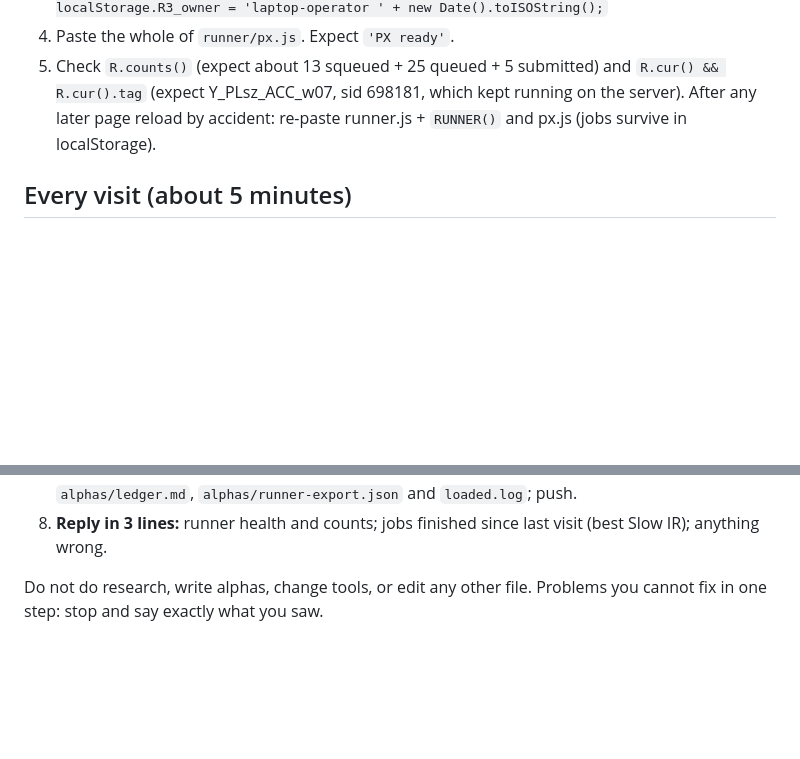
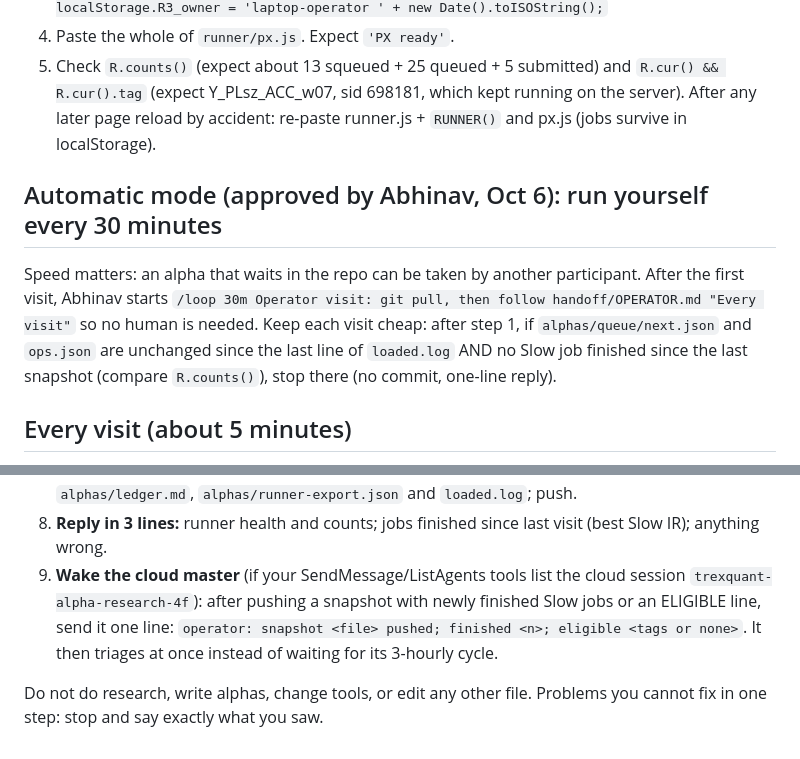
Before and after one commit to abhinavteja2005/trexquant-alpha-research, a Markdown page: handoff/OPERATOR.md, 2 parts joined by grey strips. Rendered like a GitHub page; blank space fills up the shorter version.

Commit message:
Operator automatic mode (approved by Abhinav): 30-min /loop with cheap early exit; wake cloud on new results
Co-Authored-By: Claude Opus 5.5 <noreply@anthropic.com>
Claude-Session: https://claude.ai/code/session_01CAXfCfRc1r636b5CoHdgFq

```diff
--- a/handoff/OPERATOR.md
+++ b/handoff/OPERATOR.md
@@ -26,6 +26,12 @@ Branch: `claude/focused-fermat-5fdhyo` (shared with the cloud master). Every vis
    Y_PLsz_ACC_w07, sid 698181, which kept running on the server).
 After any later page reload by accident: re-paste runner.js + `RUNNER()` and px.js (jobs survive in localStorage).
 
+## Automatic mode (approved by Abhinav, Oct 6): run yourself every 30 minutes
+Speed matters: an alpha that waits in the repo can be taken by another participant. After the first visit, Abhinav
+starts `/loop 30m Operator visit: git pull, then follow handoff/OPERATOR.md "Every visit"` so no human is needed.
+Keep each visit cheap: after step 1, if `alphas/queue/next.json` and `ops.json` are unchanged since the last line of
+`loaded.log` AND no Slow job finished since the last snapshot (compare `R.counts()`), stop there (no commit, one-line reply).
+
 ## Every visit (about 5 minutes)
 1. **Health.** In the runner tab: `[R.counts(), R.cur() && R.cur().tag, Math.round((Date.now()-R.lastTick)/1000), R.lastErr||'']`.
    If seconds since last tick > 90, run `R.tick()`. If `window.R` is missing, do the rebuild above (steps 3-4).
@@ -53,6 +59,10 @@ After any later page reload by accident: re-paste runner.js + `RUNNER()` and px.
    `<YYYYMMDD-HHMM> | next.json <git short hash of the file> | added <n> | counts <R.counts()>`.
    Commit the snapshot files, `alphas/ledger.md`, `alphas/runner-export.json` and `loaded.log`; push.
 8. **Reply in 3 lines:** runner health and counts; jobs finished since last visit (best Slow IR); anything wrong.
+9. **Wake the cloud master** (if your SendMessage/ListAgents tools list the cloud session `trexquant-alpha-research-4f`):
+   after pushing a snapshot with newly finished Slow jobs or an ELIGIBLE line, send it one line:
+   `operator: snapshot <file> pushed; finished <n>; eligible <tags or none>`. It then triages at once instead of
+   waiting for its 3-hourly cycle.
 
 Do not do research, write alphas, change tools, or edit any other file. Problems you cannot fix in one step: stop and
 say exactly what you saw.
```
